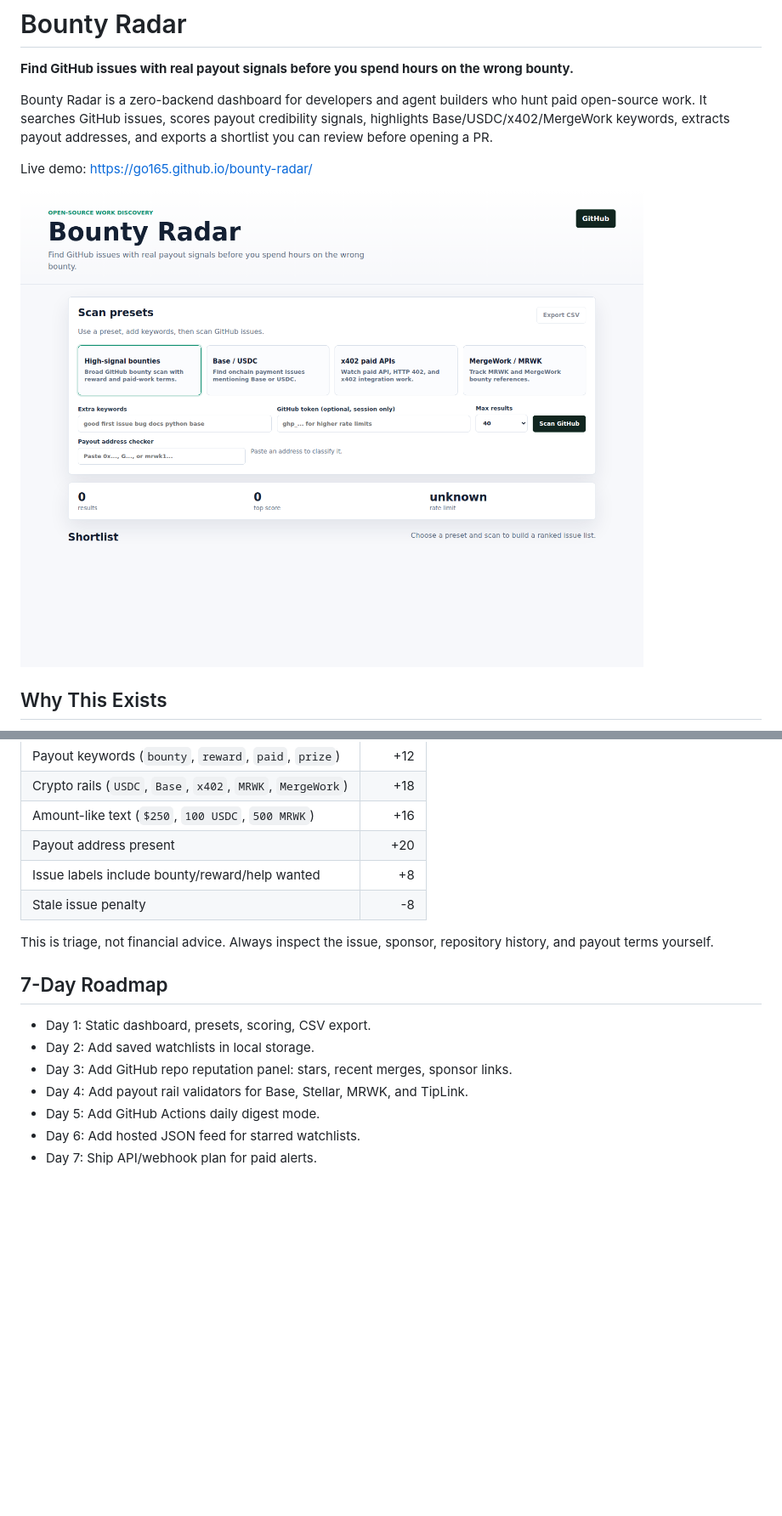
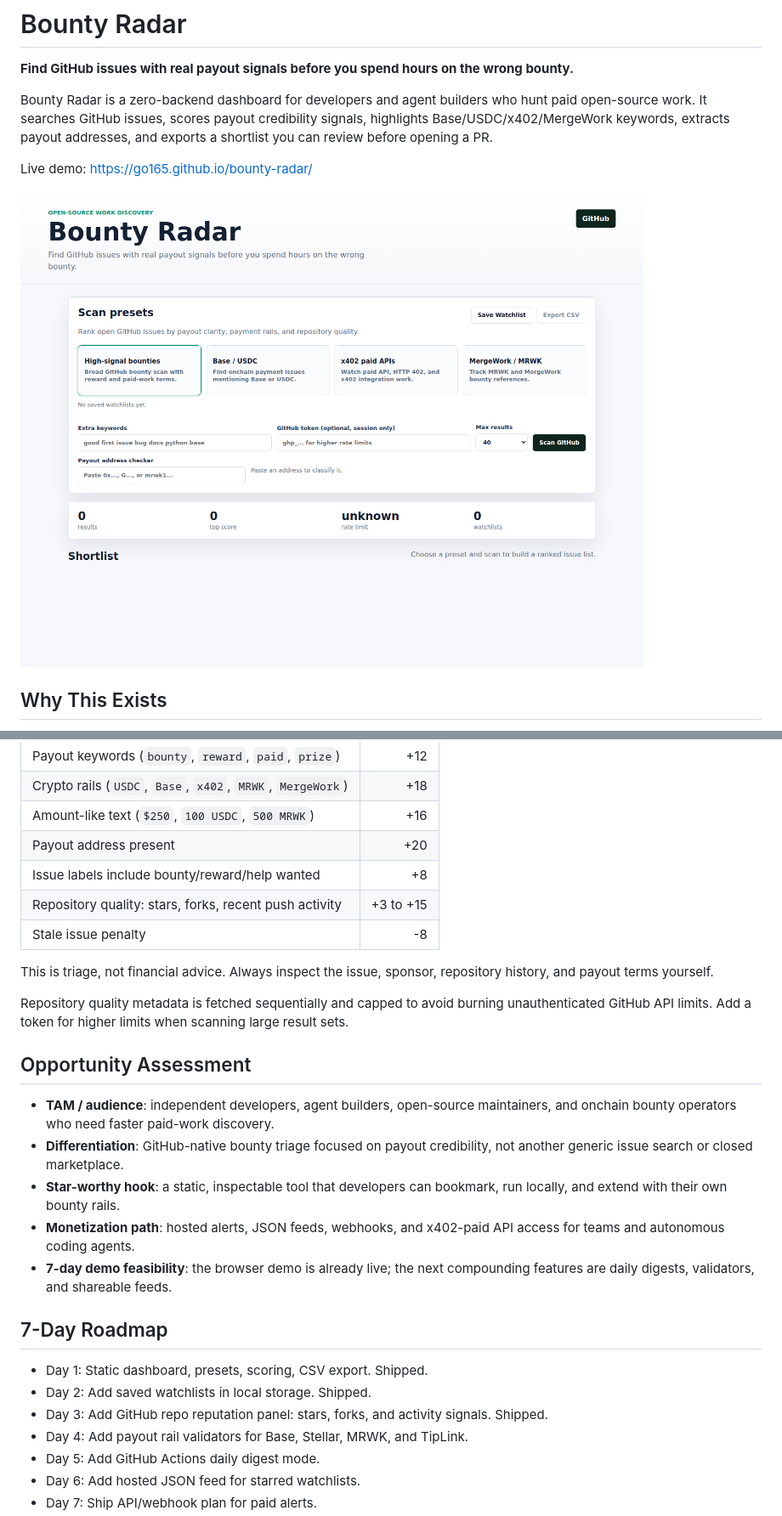
Before and after one commit to safwaankira/contest-radar, a Markdown page: README.md, 2 parts joined by grey strips. Shown at 85% size. GitHub-like rendering; pictures changed too: docs/screenshot.png; blank space fills up the shorter version.

Commit message:
Add watchlists and repo quality signals

```diff
--- a/README.md
+++ b/README.md
@@ -60,15 +62,26 @@ The score is intentionally simple and visible:
 | Amount-like text (`$250`, `100 USDC`, `500 MRWK`) | +16 |
 | Payout address present | +20 |
 | Issue labels include bounty/reward/help wanted | +8 |
+| Repository quality: stars, forks, recent push activity | +3 to +15 |
 | Stale issue penalty | -8 |
 
 This is triage, not financial advice. Always inspect the issue, sponsor, repository history, and payout terms yourself.
 
+Repository quality metadata is fetched sequentially and capped to avoid burning unauthenticated GitHub API limits. Add a token for higher limits when scanning large result sets.
+
+## Opportunity Assessment
+
+- **TAM / audience**: independent developers, agent builders, open-source maintainers, and onchain bounty operators who need faster paid-work discovery.
+- **Differentiation**: GitHub-native bounty triage focused on payout credibility, not another generic issue search or closed marketplace.
+- **Star-worthy hook**: a static, inspectable tool that developers can bookmark, run locally, and extend with their own bounty rails.
+- **Monetization path**: hosted alerts, JSON feeds, webhooks, and x402-paid API access for teams and autonomous coding agents.
+- **7-day demo feasibility**: the browser demo is already live; the next compounding features are daily digests, validators, and shareable feeds.
+
 ## 7-Day Roadmap
 
-- Day 1: Static dashboard, presets, scoring, CSV export.
-- Day 2: Add saved watchlists in local storage.
-- Day 3: Add GitHub repo reputation panel: stars, recent merges, sponsor links.
+- Day 1: Static dashboard, presets, scoring, CSV export. Shipped.
+- Day 2: Add saved watchlists in local storage. Shipped.
+- Day 3: Add GitHub repo reputation panel: stars, forks, and activity signals. Shipped.
 - Day 4: Add payout rail validators for Base, Stellar, MRWK, and TipLink.
 - Day 5: Add GitHub Actions daily digest mode.
 - Day 6: Add hosted JSON feed for starred watchlists.
```
Also changed, not shown: other parts of README.md (+2 -0 lines), docs/launch-plan.md (+12 -3 lines), 3 other files.
